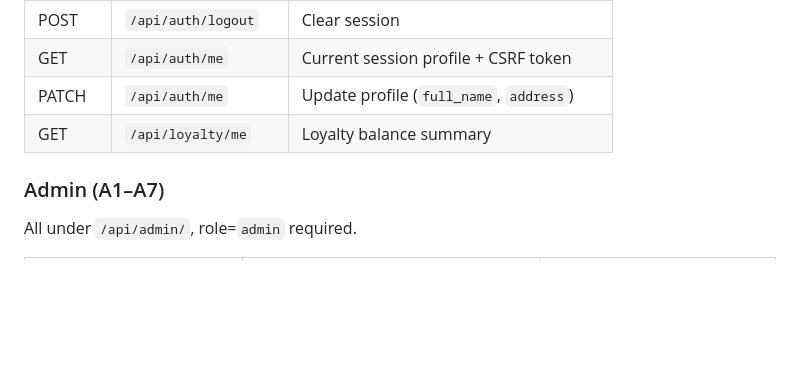
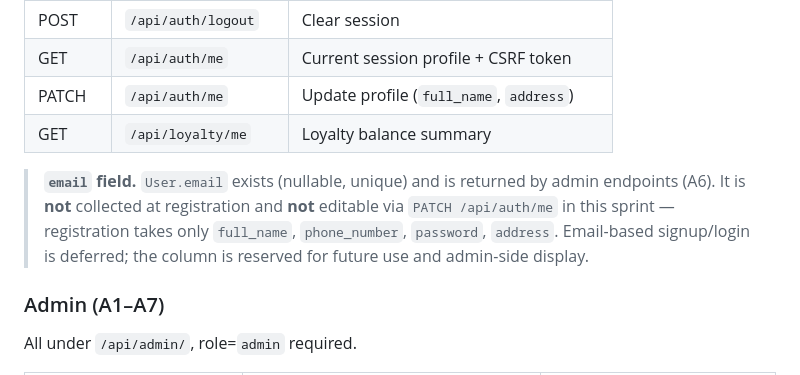
Before and after one commit to Supporter09/PizzaHust, a Markdown page: Application/CONTRACTS.md, the part around the change. GitHub-like rendering; blank space fills up the shorter version.

Commit message:
docs(contracts): clarify email is profile/admin-only, not in register
Per the canonical-auth decision, registration does not collect email; document
that User.email is admin-visible (A6) and reserved, so CONTRACTS matches the
implemented auth surface.

```diff
--- a/Application/CONTRACTS.md
+++ b/Application/CONTRACTS.md
@@ -85,6 +85,12 @@ Error codes (closed set, extend in this doc only):
 | GET | `/api/auth/me` | Current session profile + CSRF token |
 | PATCH | `/api/auth/me` | Update profile (`full_name`, `address`) |
 | GET | `/api/loyalty/me` | Loyalty balance summary |
+
+> **`email` field.** `User.email` exists (nullable, unique) and is returned by
+> admin endpoints (A6). It is **not** collected at registration and **not**
+> editable via `PATCH /api/auth/me` in this sprint — registration takes only
+> `full_name`, `phone_number`, `password`, `address`. Email-based signup/login is
+> deferred; the column is reserved for future use and admin-side display.
 
 ### Admin (A1–A7)
 
```
